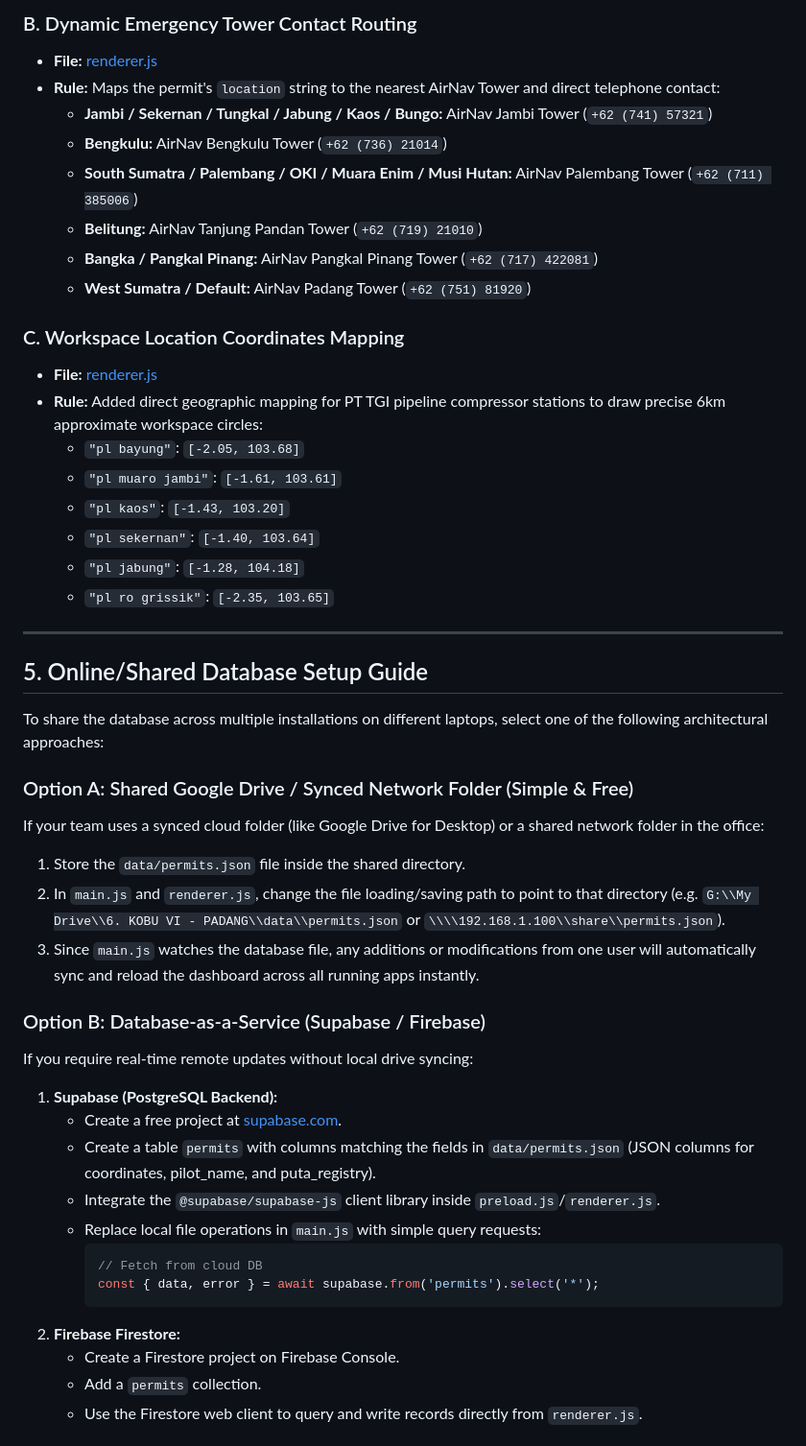
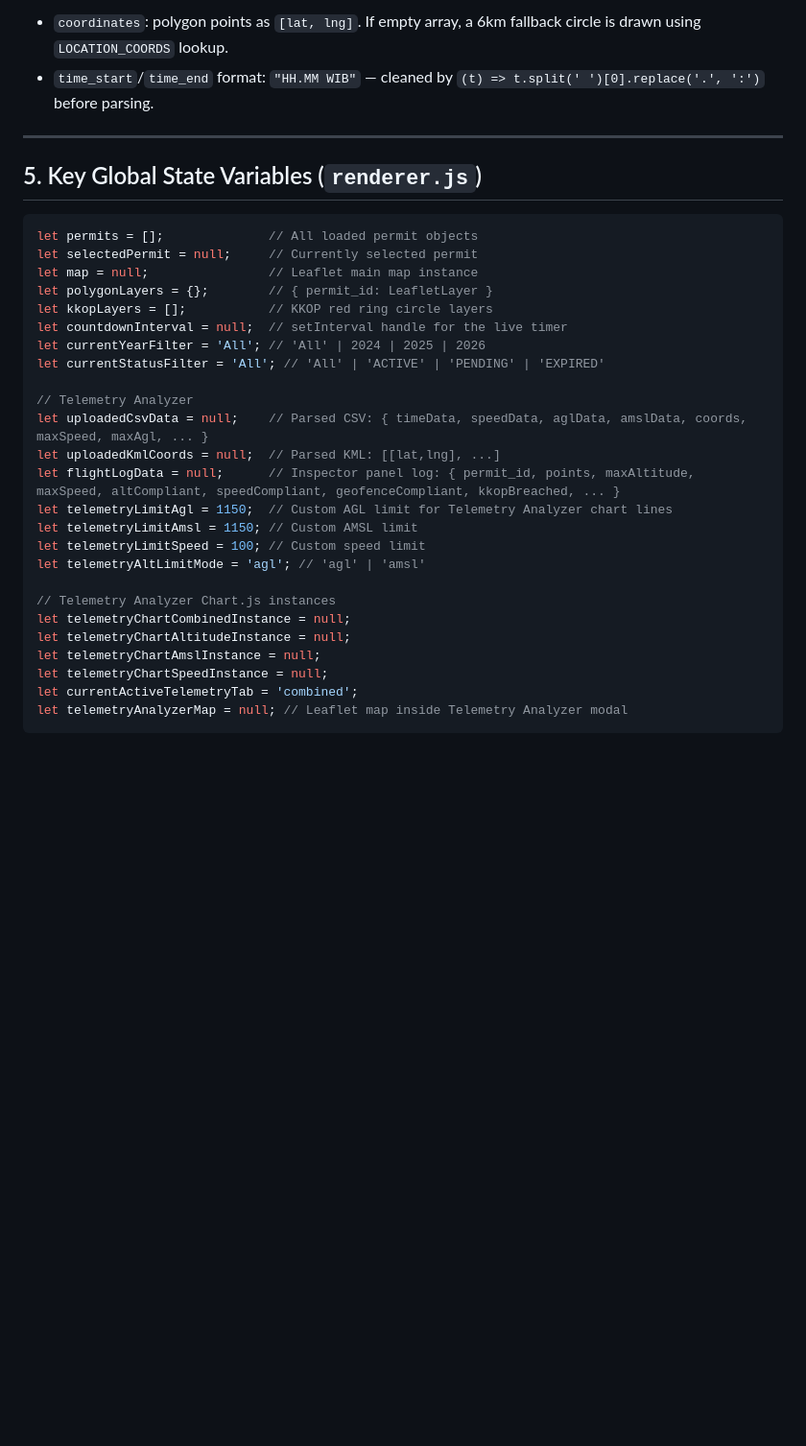
Before and after one commit to luke231204/PUTA-Drone_Project, a Markdown page: PROJECT_LOG.md, the part around one of its changes. Shown at 96% size. Rendered like a GitHub page; blank space fills up the shorter version.

````diff
--- a/PROJECT_LOG.md
+++ b/PROJECT_LOG.md
@@ -65,49 +61,36 @@ Each permit record contains the following properties:
 
-### B. Dynamic Emergency Tower Contact Routing
-* **File:** [renderer.js](file:///c:/Users/lukma/Downloads/Project%20Latsar%20PUTA/renderer.js)
-* **Rule:** Maps the permit's `location` string to the nearest AirNav Tower and direct telephone contact:
-  * **Jambi / Sekernan / Tungkal / Jabung / Kaos / Bungo:** AirNav Jambi Tower (`+62 (741) 57321`)
-  * **Bengkulu:** AirNav Bengkulu Tower (`+62 (736) 21014`)
-  * **South Sumatra / Palembang / OKI / Muara Enim / Musi Hutan:** AirNav Palembang Tower (`+62 (711) 385006`)
-  * **Belitung:** AirNav Tanjung Pandan Tower (`+62 (719) 21010`)
-  * **Bangka / Pangkal Pinang:** AirNav Pangkal Pinang Tower (`+62 (717) 422081`)
-  * **West Sumatra / Default:** AirNav Padang Tower (`+62 (751) 81920`)
-
-### C. Workspace Location Coordinates Mapping
-* **File:** [renderer.js](file:///c:/Users/lukma/Downloads/Project%20Latsar%20PUTA/renderer.js)
-* **Rule:** Added direct geographic mapping for PT TGI pipeline compressor stations to draw precise 6km approximate workspace circles:
-  * `"pl bayung"`: `[-2.05, 103.68]`
-  * `"pl muaro jambi"`: `[-1.61, 103.61]`
-  * `"pl kaos"`: `[-1.43, 103.20]`
-  * `"pl sekernan"`: `[-1.40, 103.64]`
-  * `"pl jabung"`: `[-1.28, 104.18]`
-  * `"pl ro grissik"`: `[-2.35, 103.65]`
+- `coordinates`: polygon points as `[lat, lng]`. If empty array, a 6km fallback circle is drawn using `LOCATION_COORDS` lookup.
+- `time_start`/`time_end` format: `"HH.MM WIB"` — cleaned by `(t) => t.split(' ')[0].replace('.', ':')` before parsing.
 
 ---
 
-## 5. Online/Shared Database Setup Guide
+## 5. Key Global State Variables (`renderer.js`)
 
-To share the database across multiple installations on different laptops, select one of the following architectural approaches:
+```javascript
+let permits = [];              // All loaded permit objects
+let selectedPermit = null;     // Currently selected permit
+let map = null;                // Leaflet main map instance
+let polygonLayers = {};        // { permit_id: LeafletLayer }
+let kkopLayers = [];           // KKOP red ring circle layers
+let countdownInterval = null;  // setInterval handle for the live timer
+let currentYearFilter = 'All'; // 'All' | 2024 | 2025 | 2026
+let currentStatusFilter = 'All'; // 'All' | 'ACTIVE' | 'PENDING' | 'EXPIRED'
 
-### Option A: Shared Google Drive / Synced Network Folder (Simple & Free)
-If your team uses a synced cloud folder (like Google Drive for Desktop) or a shared network folder in the office:
-1. Store the `data/permits.json` file inside the shared directory.
-2. In `main.js` and `renderer.js`, change the file loading/saving path to point to that directory (e.g. `G:\\My Drive\\6. KOBU VI - PADANG\\data\\permits.json` or `\\\\192.168.1.100\\share\\permits.json`).
-3. Since `main.js` watches the database file, any additions or modifications from one user will automatically sync and reload the dashboard across all running apps instantly.
+// Telemetry Analyzer
+let uploadedCsvData = null;    // Parsed CSV: { timeData, speedData, aglData, amslData, coords, maxSpeed, maxAgl, ... }
+let uploadedKmlCoords = null;  // Parsed KML: [[lat,lng], ...]
+let flightLogData = null;      // Inspector panel log: { permit_id, points, maxAltitude, maxSpeed, altCompliant, speedCompliant, geofenceCompliant, kkopBreached, ... }
+let telemetryLimitAgl = 1150;  // Custom AGL limit for Telemetry Analyzer chart lines
+let telemetryLimitAmsl = 1150; // Custom AMSL limit
+let telemetryLimitSpeed = 100; // Custom speed limit
+let telemetryAltLimitMode = 'agl'; // 'agl' | 'amsl'
 
-### Option B: Database-as-a-Service (Supabase / Firebase)
-If you require real-time remote updates without local drive syncing:
-1. **Supabase (PostgreSQL Backend):**
-   * Create a free project at [supabase.com](https://supabase.com).
-   * Create a table `permits` with columns matching the fields in `data/permits.json` (JSON columns for coordinates, pilot_name, and puta_registry).
-   * Integrate the `@supabase/supabase-js` client library inside `preload.js`/`renderer.js`.
-   * Replace local file operations in `main.js` with simple query requests:
-     ```javascript
-     // Fetch from cloud DB
-     const { data, error } = await supabase.from('permits').select('*');
-     ```
-2. **Firebase Firestore:**
-   * Create a Firestore project on Firebase Console.
-   * Add a `permits` collection.
-   * Use the Firestore web client to query and write records directly from `renderer.js`.
+// Telemetry Analyzer Chart.js instances
+let telemetryChartCombinedInstance = null;
+let telemetryChartAltitudeInstance = null;
+let telemetryChartAmslInstance = null;
+let telemetryChartSpeedInstance = null;
+let currentActiveTelemetryTab = 'combined';
+let telemetryAnalyzerMap = null; // Leaflet map inside Telemetry Analyzer modal
+```
 
````
Also changed, not shown: other parts of PROJECT_LOG.md (+164 -53 lines).
